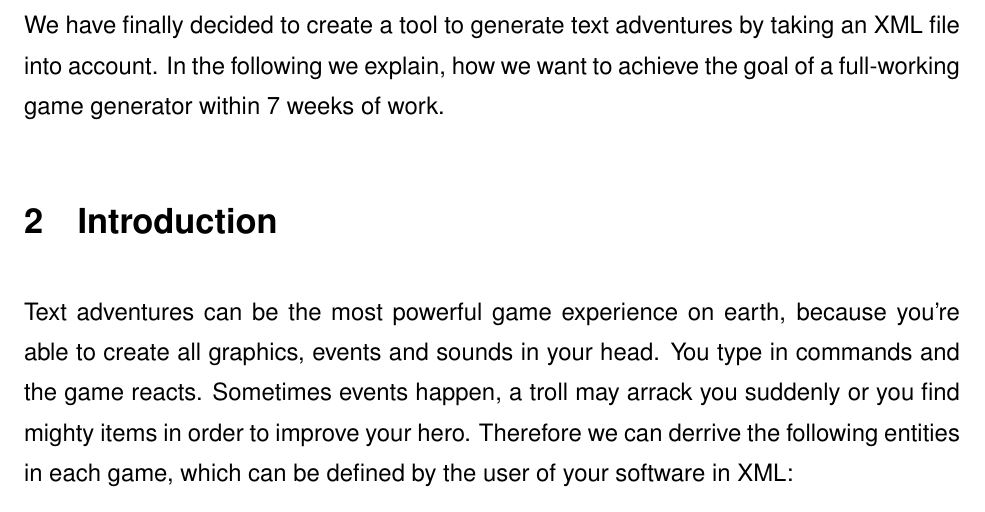
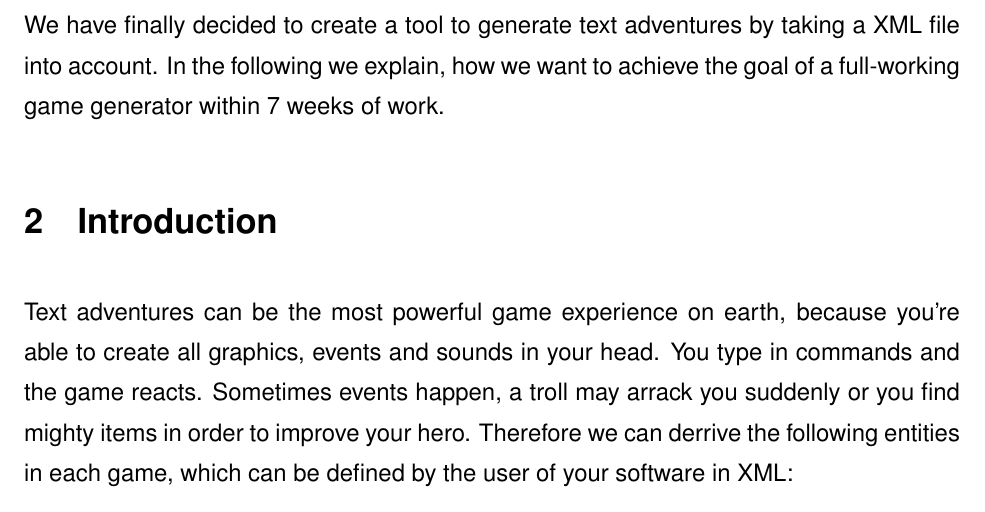
Before and after one commit to kerko/epic, a LaTeX document (doc/proposal.tex): part of page 2 of 6, cut so that both start at the same text. Compiled offline with pdfLaTeX.

Commit message:
Fixed spell error

```diff
--- a/doc/proposal.tex
+++ b/doc/proposal.tex
@@ -38,7 +38,7 @@ Proposal
 
 This document describes, how we want to plan our project, which features should be included and what we want to improve. The first attempt was to improve the existing version of \textbf{Extreme text adventure}. After we read the minimalistic documentation it is now our aim not only to improve the software - we want to introduce a more generic way of making text adventures.\\
 
-We have finally decided to create a tool to generate text adventures by taking an XML file into account. In the following we explain, how we want to achieve the goal of a full-working game generator within 7 weeks of work.
+We have finally decided to create a tool to generate text adventures by taking a XML file into account. In the following we explain, how we want to achieve the goal of a full-working game generator within 7 weeks of work.
 
 \section{Introduction}
 
```
